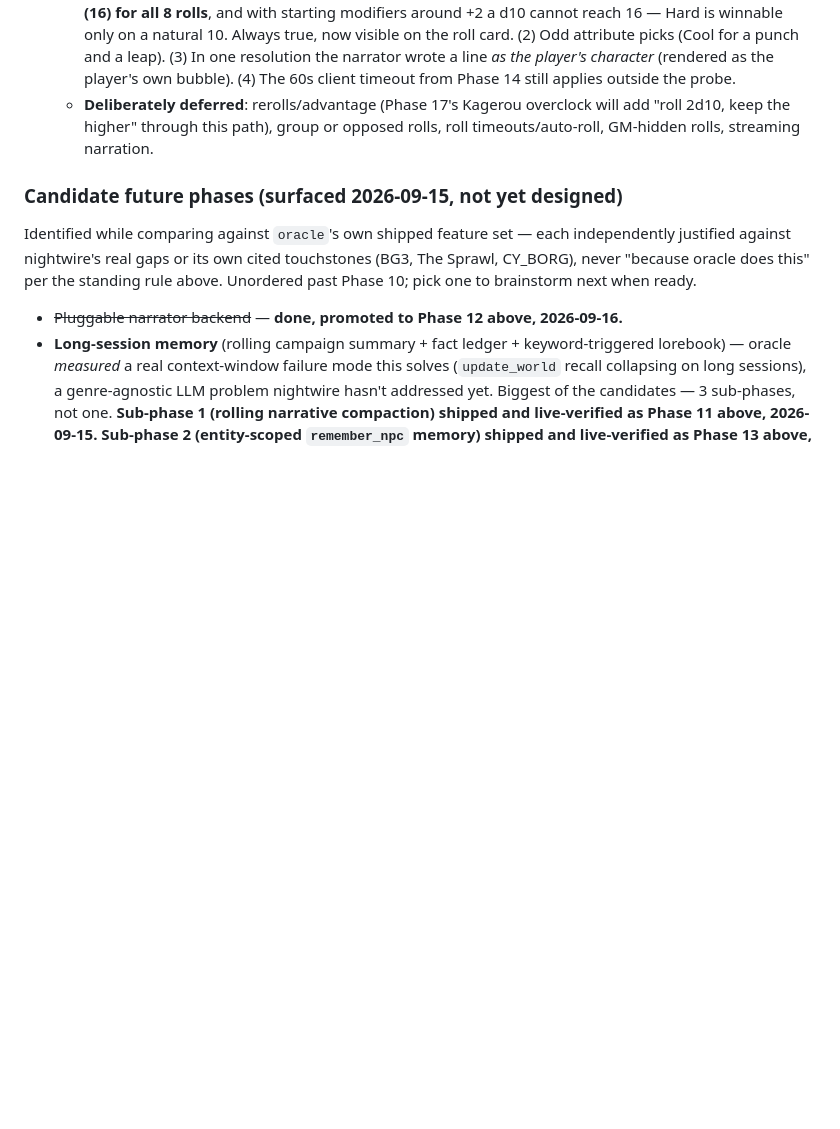
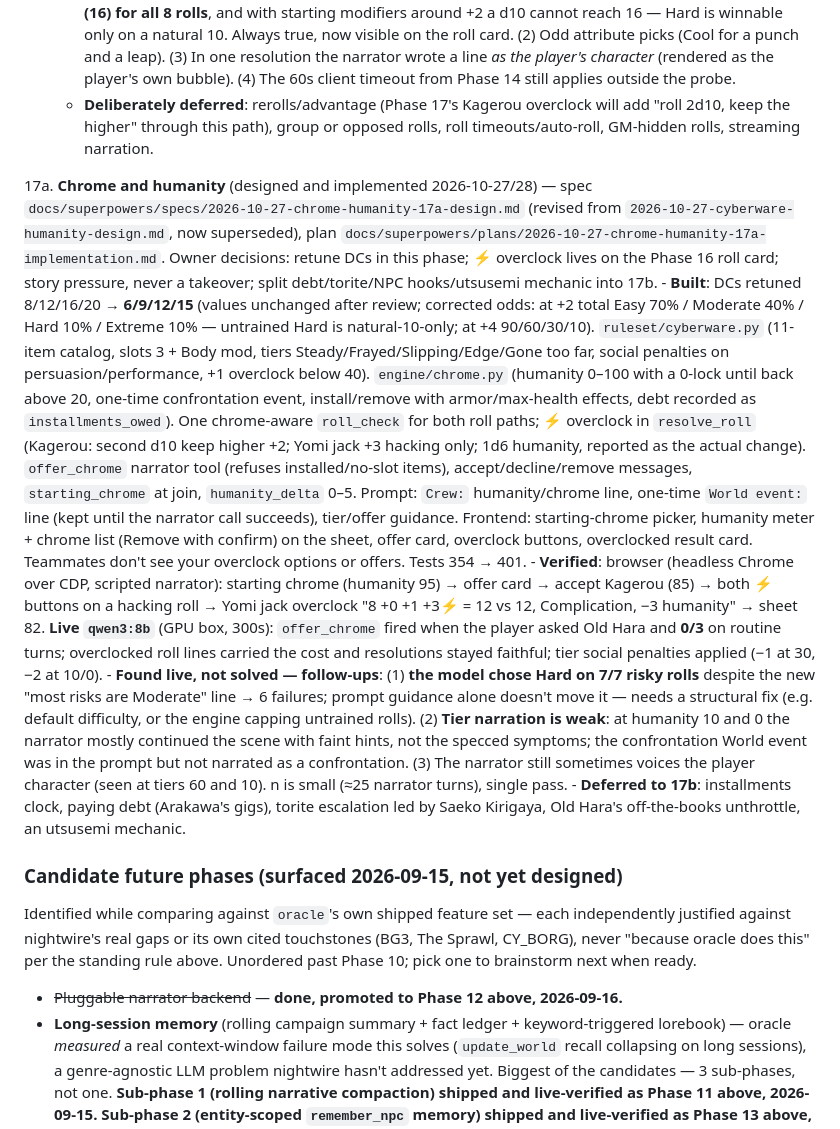
Before and after one commit to Cyb3rRon1n/nightwire, a Markdown page: ROADMAP.md, the part around the change. GitHub-like rendering; blank space fills up the shorter version.

```diff
--- a/ROADMAP.md
+++ b/ROADMAP.md
@@ -138,6 +138,12 @@ Each phase gets its own brainstorming pass (questions → approaches → design
     - **Found, not caused, by this phase — needs a follow-up**: (1) **difficulty balance**: the model chose **Hard (16) for all 8 rolls**, and with starting modifiers around +2 a d10 cannot reach 16 — Hard is winnable only on a natural 10. Always true, now visible on the roll card. (2) Odd attribute picks (Cool for a punch and a leap). (3) In one resolution the narrator wrote a line *as the player's character* (rendered as the player's own bubble). (4) The 60s client timeout from Phase 14 still applies outside the probe.
     - **Deliberately deferred**: rerolls/advantage (Phase 17's Kagerou overclock will add "roll 2d10, keep the higher" through this path), group or opposed rolls, roll timeouts/auto-roll, GM-hidden rolls, streaming narration.
 
+17a. **Chrome and humanity** (designed and implemented 2026-10-27/28) — spec `docs/superpowers/specs/2026-10-27-chrome-humanity-17a-design.md` (revised from `2026-10-27-cyberware-humanity-design.md`, now superseded), plan `docs/superpowers/plans/2026-10-27-chrome-humanity-17a-implementation.md`. Owner decisions: retune DCs in this phase; ⚡ overclock lives on the Phase 16 roll card; story pressure, never a takeover; split debt/torite/NPC hooks/utsusemi mechanic into 17b.
+    - **Built**: DCs retuned 8/12/16/20 → **6/9/12/15** (values unchanged after review; corrected odds: at +2 total Easy 70% / Moderate 40% / Hard 10% / Extreme 10% — untrained Hard is natural-10-only; at +4 90/60/30/10). `ruleset/cyberware.py` (11-item catalog, slots 3 + Body mod, tiers Steady/Frayed/Slipping/Edge/Gone too far, social penalties on persuasion/performance, +1 overclock below 40). `engine/chrome.py` (humanity 0–100 with a 0-lock until back above 20, one-time confrontation event, install/remove with armor/max-health effects, debt recorded as `installments_owed`). One chrome-aware `roll_check` for both roll paths; ⚡ overclock in `resolve_roll` (Kagerou: second d10 keep higher +2; Yomi jack +3 hacking only; 1d6 humanity, reported as the actual change). `offer_chrome` narrator tool (refuses installed/no-slot items), accept/decline/remove messages, `starting_chrome` at join, `humanity_delta` 0–5. Prompt: `Crew:` humanity/chrome line, one-time `World event:` line (kept until the narrator call succeeds), tier/offer guidance. Frontend: starting-chrome picker, humanity meter + chrome list (Remove with confirm) on the sheet, offer card, overclock buttons, overclocked result card. Teammates don't see your overclock options or offers. Tests 354 → 401.
+    - **Verified**: browser (headless Chrome over CDP, scripted narrator): starting chrome (humanity 95) → offer card → accept Kagerou (85) → both ⚡ buttons on a hacking roll → Yomi jack overclock "8 +0 +1 +3⚡ = 12 vs 12, Complication, −3 humanity" → sheet 82. **Live `qwen3:8b`** (GPU box, 300s): `offer_chrome` fired when the player asked Old Hara and **0/3** on routine turns; overclocked roll lines carried the cost and resolutions stayed faithful; tier social penalties applied (−1 at 30, −2 at 10/0).
+    - **Found live, not solved — follow-ups**: (1) **the model chose Hard on 7/7 risky rolls** despite the new "most risks are Moderate" line → 6 failures; prompt guidance alone doesn't move it — needs a structural fix (e.g. default difficulty, or the engine capping untrained rolls). (2) **Tier narration is weak**: at humanity 10 and 0 the narrator mostly continued the scene with faint hints, not the specced symptoms; the confrontation World event was in the prompt but not narrated as a confrontation. (3) The narrator still sometimes voices the player character (seen at tiers 60 and 10). n is small (≈25 narrator turns), single pass.
+    - **Deferred to 17b**: installments clock, paying debt (Arakawa's gigs), torite escalation led by Saeko Kirigaya, Old Hara's off-the-books unthrottle, an utsusemi mechanic.
+
 ### Candidate future phases (surfaced 2026-09-15, not yet designed)
 
 Identified while comparing against `oracle`'s own shipped feature set — each independently justified against nightwire's real gaps or its own cited touchstones (BG3, The Sprawl, CY_BORG), never "because oracle does this" per the standing rule above. Unordered past Phase 10; pick one to brainstorm next when ready.
```
Also changed, not shown: README.md (+5 -0 lines), docs/images/screenshots/overclock.png (added).
